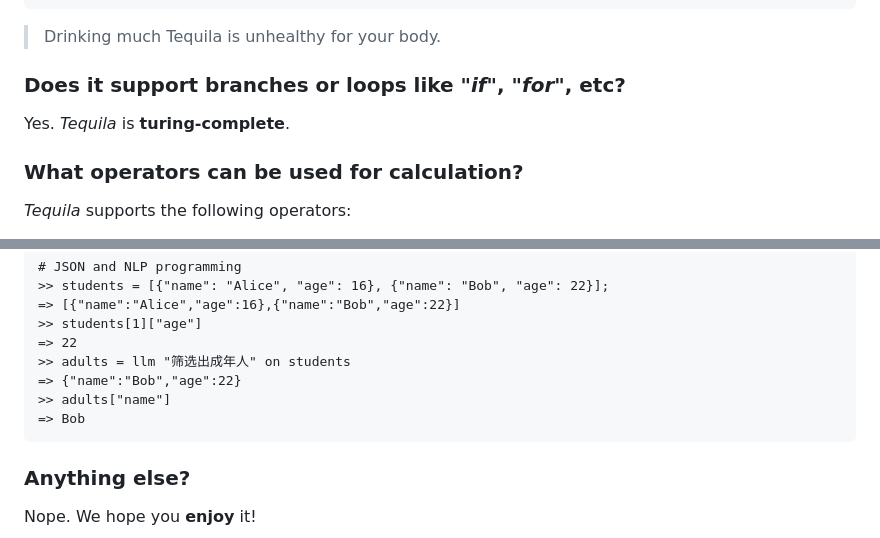
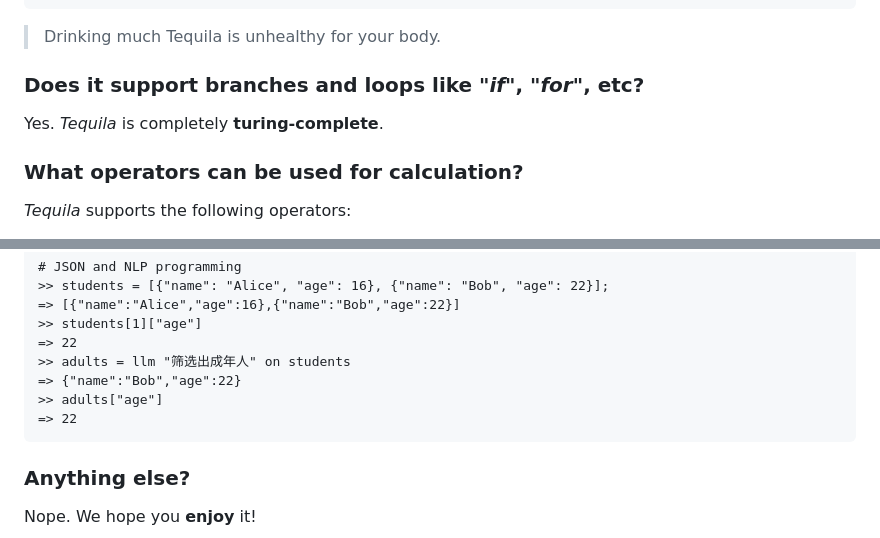
Before and after one commit to Maxul/Yogurt, a Markdown page: README.md, 2 parts joined by grey strips. GitHub-like rendering.

````diff
--- a/README.md
+++ b/README.md
@@ -9,9 +9,9 @@
 ```
 > Drinking much Tequila is unhealthy for your body.
 
-### Does it support branches or loops like "*if*", "*for*", etc?
+### Does it support branches and loops like "*if*", "*for*", etc?
 
-Yes. *Tequila* is **turing-complete**.
+Yes. *Tequila* is completely **turing-complete**.
 
 ### What operators can be used for calculation?
 
@@ -147,8 +147,8 @@ Variable "a" is undefined
 => 22
 >> adults = llm "筛选出成年人" on students
 => {"name":"Bob","age":22}
->> adults["name"]
-=> Bob
+>> adults["age"]
+=> 22
 ```
 
 ### Anything else?
````
